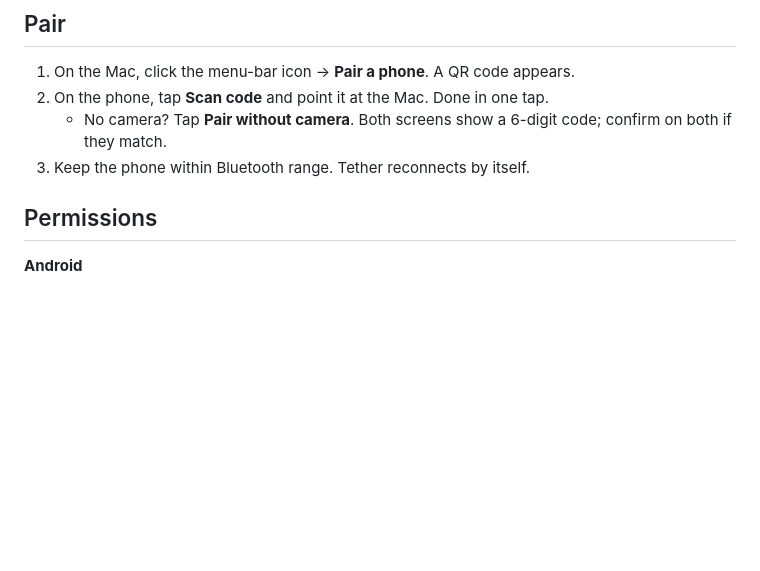
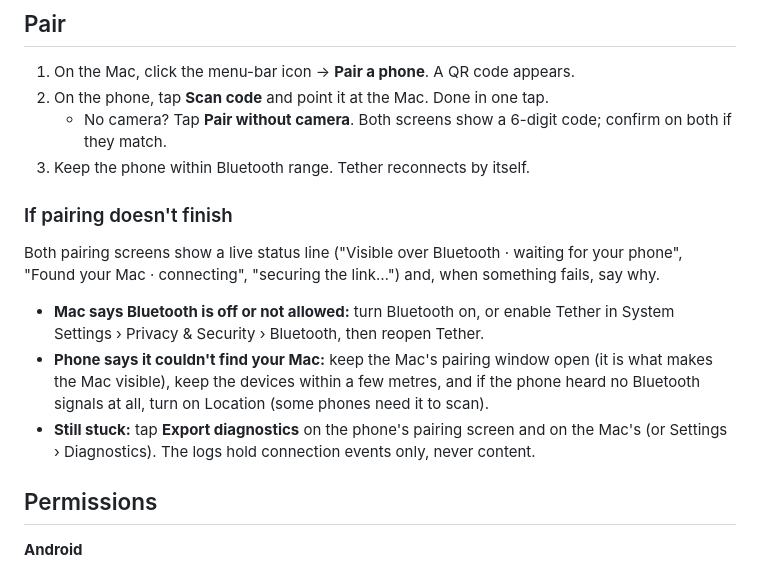
Before and after one commit to Benfranklinms/Tether, a Markdown page: README.md, the part around the change. GitHub-like rendering; blank space fills up the shorter version.

Commit message:
README: pairing troubleshooting

```diff
--- a/README.md
+++ b/README.md
@@ -46,6 +46,14 @@ Download from the [latest release](https://github.com/Benfranklinms/Tether/relea
 2. On the phone, tap **Scan code** and point it at the Mac. Done in one tap.
    - No camera? Tap **Pair without camera**. Both screens show a 6-digit code; confirm on both if they match.
 3. Keep the phone within Bluetooth range. Tether reconnects by itself.
+
+### If pairing doesn't finish
+
+Both pairing screens show a live status line ("Visible over Bluetooth · waiting for your phone", "Found your Mac · connecting", "securing the link…") and, when something fails, say why.
+
+- **Mac says Bluetooth is off or not allowed:** turn Bluetooth on, or enable Tether in System Settings › Privacy & Security › Bluetooth, then reopen Tether.
+- **Phone says it couldn't find your Mac:** keep the Mac's pairing window open (it is what makes the Mac visible), keep the devices within a few metres, and if the phone heard no Bluetooth signals at all, turn on Location (some phones need it to scan).
+- **Still stuck:** tap **Export diagnostics** on the phone's pairing screen and on the Mac's (or Settings › Diagnostics). The logs hold connection events only, never content.
 
 ## Permissions
 
```
